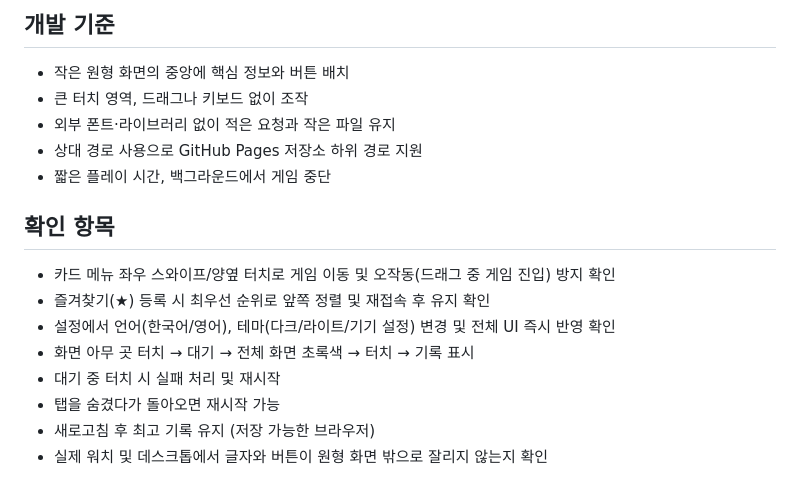
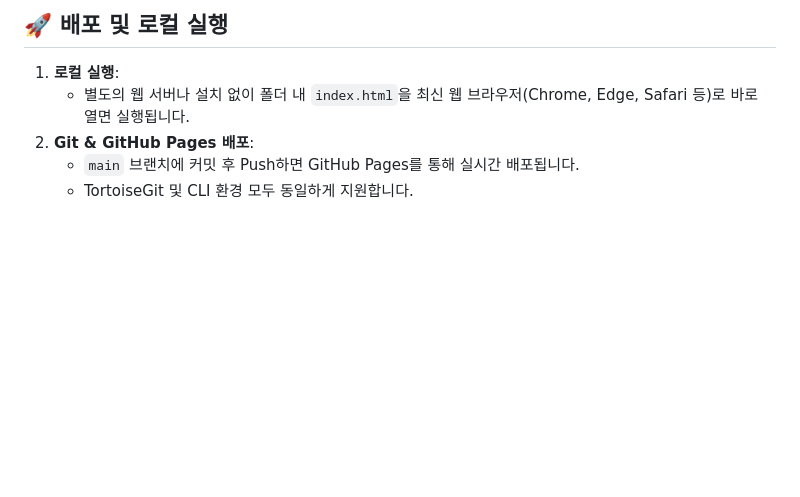
Before and after one commit to minantonio46/watch-minigames, a Markdown page: README.md, the part around one of its changes. Rendered like a GitHub page; blank space fills up the shorter version.

Commit message:
docs: update README.md with latest game rules, theme palette, and controls

```diff
--- a/README.md
+++ b/README.md
@@ -58,19 +74,8 @@ HTML, CSS, JavaScript만 사용하며 서버, 패키지 설치, 빌드가 필요
 
-## 개발 기준
+## 🚀 배포 및 로컬 실행
 
-- 작은 원형 화면의 중앙에 핵심 정보와 버튼 배치
-- 큰 터치 영역, 드래그나 키보드 없이 조작
-- 외부 폰트·라이브러리 없이 적은 요청과 작은 파일 유지
-- 상대 경로 사용으로 GitHub Pages 저장소 하위 경로 지원
-- 짧은 플레이 시간, 백그라운드에서 게임 중단
-
-## 확인 항목
-
-- 카드 메뉴 좌우 스와이프/양옆 터치로 게임 이동 및 오작동(드래그 중 게임 진입) 방지 확인
-- 즐겨찾기(★) 등록 시 최우선 순위로 앞쪽 정렬 및 재접속 후 유지 확인
-- 설정에서 언어(한국어/영어), 테마(다크/라이트/기기 설정) 변경 및 전체 UI 즉시 반영 확인
-- 화면 아무 곳 터치 → 대기 → 전체 화면 초록색 → 터치 → 기록 표시
-- 대기 중 터치 시 실패 처리 및 재시작
-- 탭을 숨겼다가 돌아오면 재시작 가능
-- 새로고침 후 최고 기록 유지 (저장 가능한 브라우저)
-- 실제 워치 및 데스크톱에서 글자와 버튼이 원형 화면 밖으로 잘리지 않는지 확인
+1. **로컬 실행**:
+   - 별도의 웹 서버나 설치 없이 폴더 내 `index.html`을 최신 웹 브라우저(Chrome, Edge, Safari 등)로 바로 열면 실행됩니다.
+2. **Git & GitHub Pages 배포**:
+   - `main` 브랜치에 커밋 후 Push하면 GitHub Pages를 통해 실시간 배포됩니다.
+   - TortoiseGit 및 CLI 환경 모두 동일하게 지원합니다.
```
Also changed, not shown: other parts of README.md (+58 -42 lines).
